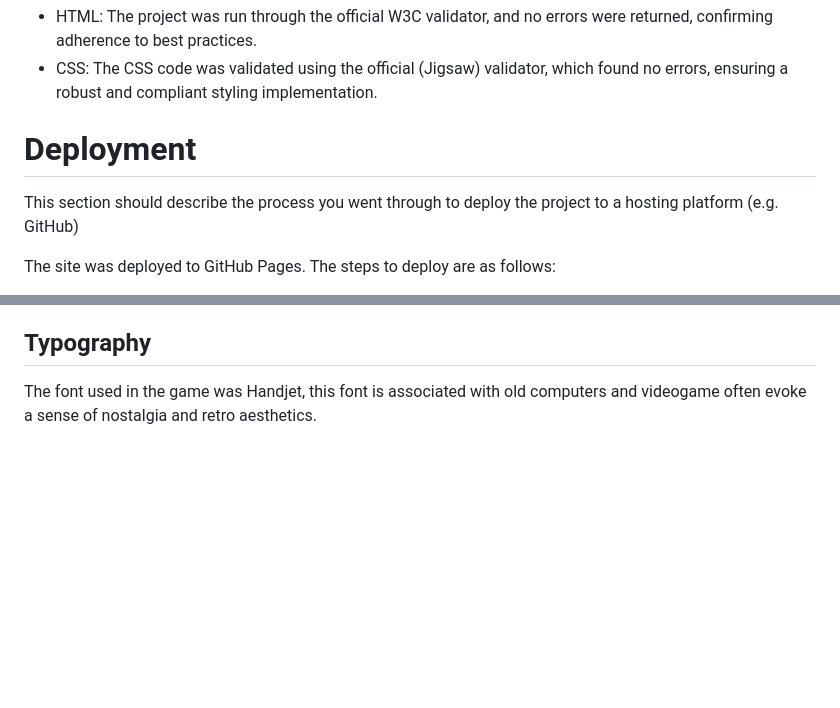
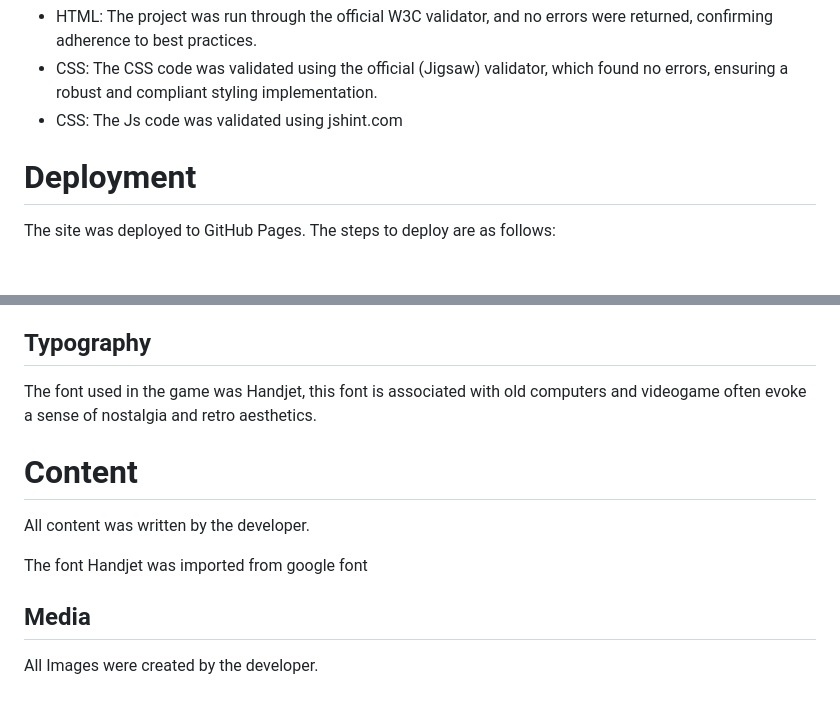
Before and after one commit to mick-s9/CodeInstitute_Project_2, a Markdown page: README.md, 2 parts joined by grey strips. Rendered like a GitHub page; blank space fills up the shorter version.

```diff
--- a/README.md
+++ b/README.md
@@ -99,11 +102,11 @@ move on to the next question:
         to best practices.</li>
     <li>CSS: The CSS code was validated using the official (Jigsaw) validator, which found no errors, ensuring a robust
         and compliant styling implementation.</li>
+    <li>CSS: The Js code was validated using jshint.com </li>
 </ul>
 </p>
 
 <h1>Deployment</h1>
-    <p>This section should describe the process you went through to deploy the project to a hosting platform (e.g. GitHub)</p>
 
 <p>The site was deployed to GitHub Pages. The steps to deploy are as follows:</p>
     <ul>
@@ -120,3 +123,9 @@ move on to the next question:
 
 <h2>Typography</h2>
 <p>The font used in the game was Handjet, this font is associated with old computers and videogame often evoke a sense of nostalgia and retro aesthetics. </p>
+
+<h1>Content</h1>
+<p>All content was written by the developer.</p>
+<p>The font Handjet was imported from google font</p>
+<h2>Media</h2>
+<p>All Images were created by the developer.</p>
```
Also changed, not shown: other parts of README.md (+3 -0 lines).
